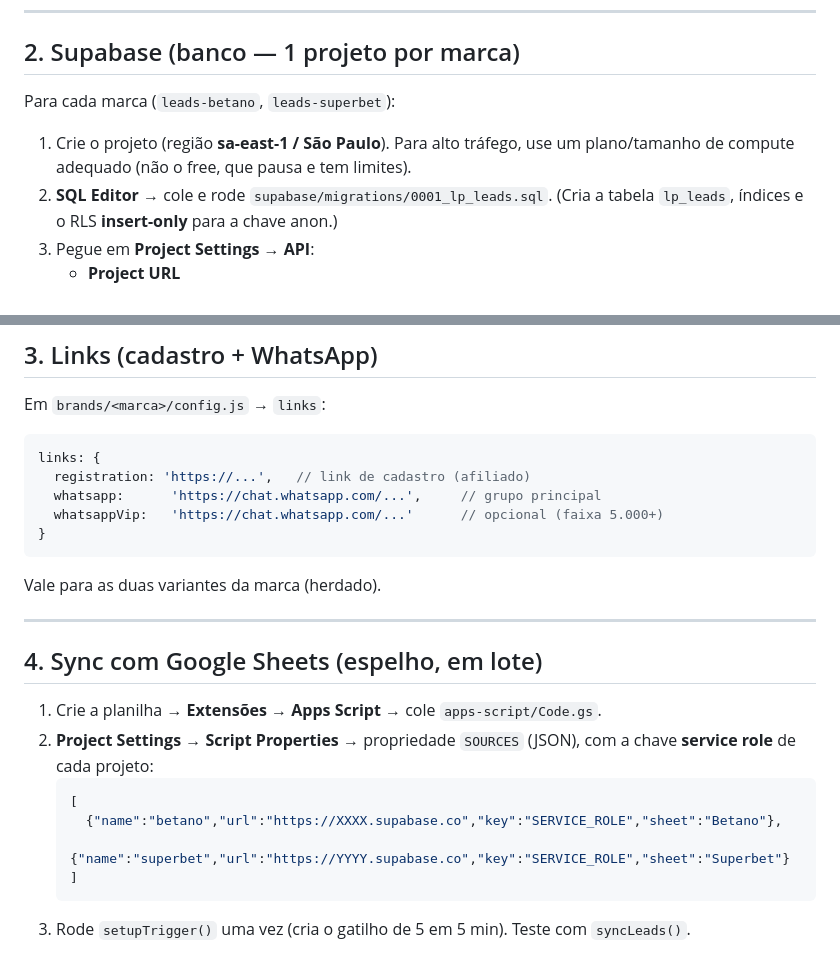
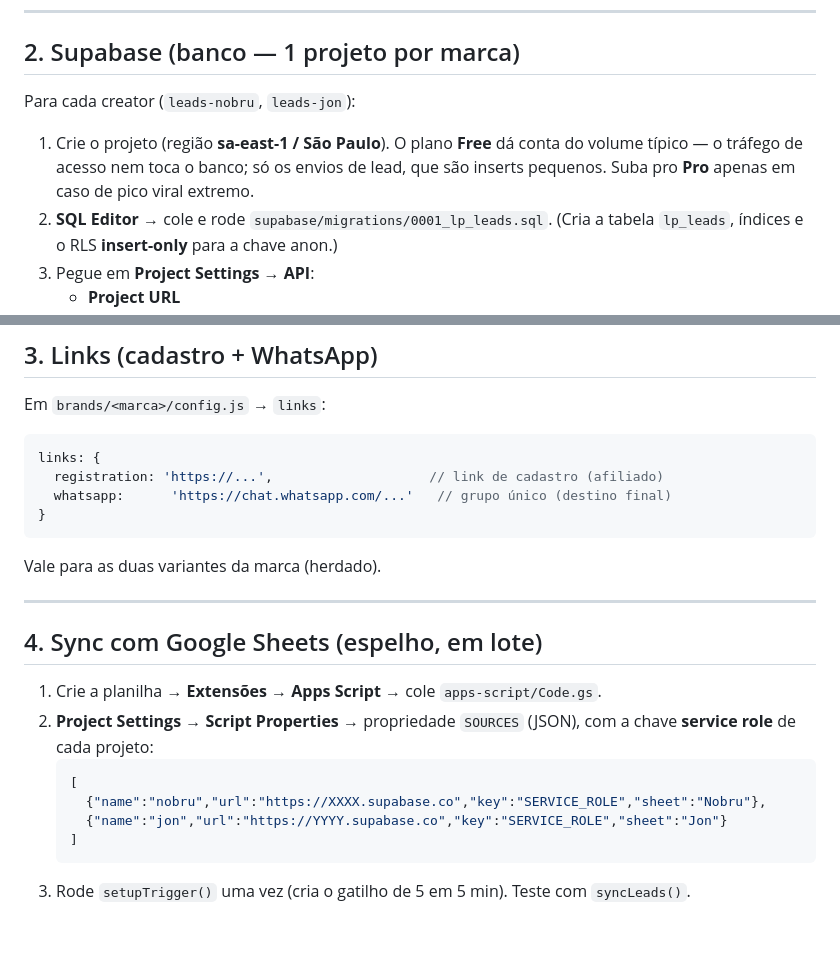
Before and after one commit to diegodperdigao/LPDESTAQUES, a Markdown page: DEPLOY.md, 2 parts joined by grey strips. Rendered like a GitHub page; blank space fills up the shorter version.

````diff
--- a/DEPLOY.md
+++ b/DEPLOY.md
@@ -24,10 +24,11 @@ banco e o mesmo link de cadastro — diferenciadas pelo campo `source`.
 
 ## 2. Supabase (banco — 1 projeto por marca)
 
-Para cada marca (`leads-betano`, `leads-superbet`):
+Para cada creator (`leads-nobru`, `leads-jon`):
 
-1. Crie o projeto (região **sa-east-1 / São Paulo**). Para alto tráfego, use um
-   plano/tamanho de compute adequado (não o free, que pausa e tem limites).
+1. Crie o projeto (região **sa-east-1 / São Paulo**). O plano **Free** dá conta
+   do volume típico — o tráfego de acesso nem toca o banco; só os envios de lead,
+   que são inserts pequenos. Suba pro **Pro** apenas em caso de pico viral extremo.
 2. **SQL Editor** → cole e rode `supabase/migrations/0001_lp_leads.sql`.
    (Cria a tabela `lp_leads`, índices e o RLS **insert-only** para a chave anon.)
 3. Pegue em **Project Settings → API**:
@@ -49,9 +50,8 @@ Para cada marca (`leads-betano`, `leads-superbet`):
 Em `brands/<marca>/config.js` → `links`:
 ```js
 links: {
-  registration: 'https://...',   // link de cadastro (afiliado)
-  whatsapp:      'https://chat.whatsapp.com/...',     // grupo principal
-  whatsappVip:   'https://chat.whatsapp.com/...'      // opcional (faixa 5.000+)
+  registration: 'https://...',                    // link de cadastro (afiliado)
+  whatsapp:      'https://chat.whatsapp.com/...'   // grupo único (destino final)
 }
 ```
 Vale para as duas variantes da marca (herdado).
@@ -65,8 +65,8 @@ Vale para as duas variantes da marca (herdado).
    chave **service role** de cada projeto:
    ```json
    [
-     {"name":"betano","url":"https://XXXX.supabase.co","key":"SERVICE_ROLE","sheet":"Betano"},
-     {"name":"superbet","url":"https://YYYY.supabase.co","key":"SERVICE_ROLE","sheet":"Superbet"}
+     {"name":"nobru","url":"https://XXXX.supabase.co","key":"SERVICE_ROLE","sheet":"Nobru"},
+     {"name":"jon","url":"https://YYYY.supabase.co","key":"SERVICE_ROLE","sheet":"Jon"}
    ]
    ```
 3. Rode `setupTrigger()` uma vez (cria o gatilho de 5 em 5 min). Teste com
````
Also changed, not shown: README.md (+6 -5 lines).
